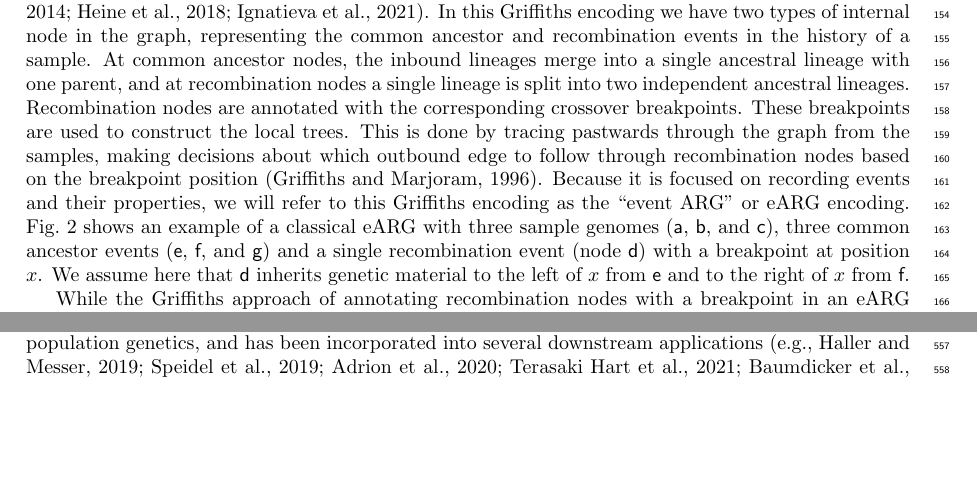
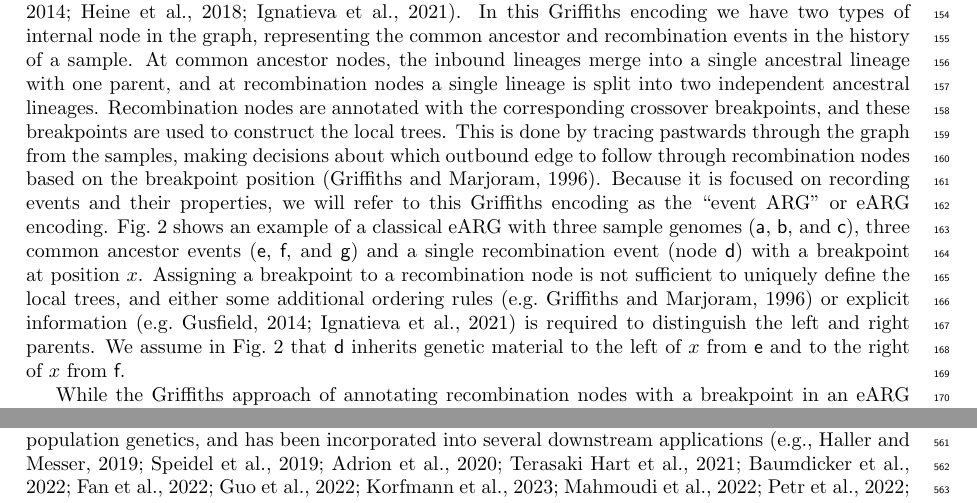
Before and after one commit to tskit-dev/what-is-an-arg-paper, a LaTeX paper (paper.tex): two parts of pages 5 and 14 of 32 before the commit and two parts of pages 5 and 15 of 32 after it, joined at a grey line, cut so that both start at the same text, the shorter picture padded with empty space. Compiled offline with pdfLaTeX.

Commit message:
Clarify eARG amibiguity

```diff
--- a/paper.tex
+++ b/paper.tex
@@ -463,7 +463,7 @@ At common ancestor nodes, the inbound lineages merge into a
 single ancestral lineage with one parent, and at recombination
 nodes a single lineage is split into two independent
 ancestral lineages. Recombination nodes are annotated with
-the corresponding crossover breakpoints. These breakpoints
+the corresponding crossover breakpoints, and these breakpoints
 are used to construct the local trees.
 This is done by tracing pastwards through the graph from the samples,
 making decisions about which outbound edge to follow through
@@ -476,11 +476,13 @@ eARG with three sample genomes (\noderef{a}, \noderef{b}, and \noderef{c}),
 three common ancestor events (\noderef{e}, \noderef{f}, and \noderef{g})
 and a single recombination event (node \noderef{d}) with a breakpoint
 at position $x$.
-We assume here that \noderef{d} inherits genetic material to the
+Assigning a breakpoint to a recombination node is
+not sufficient to uniquely define the local trees, and either
+some additional ordering rules~\citep[e.g.][]{griffiths1996ancestral} or
+explicit information~\citep[e.g.][]{gusfield2014recombinatorics,ignatieva2021kwarg}
+is required to distinguish the left and right parents.
+We assume in Fig.~\ref{fig-event-arg} that \noderef{d} inherits genetic material to the
 left of $x$ from \noderef{e} and to the right of $x$ from \noderef{f}.
-% Some eARG implementations incorporate additional information to
-% distinguish left and right parents into the
-% encoding~\citep[e.g.][]{gusfield2014recombinatorics,ignatieva2021kwarg}.
 
 \begin{figure}
 \centering
```
